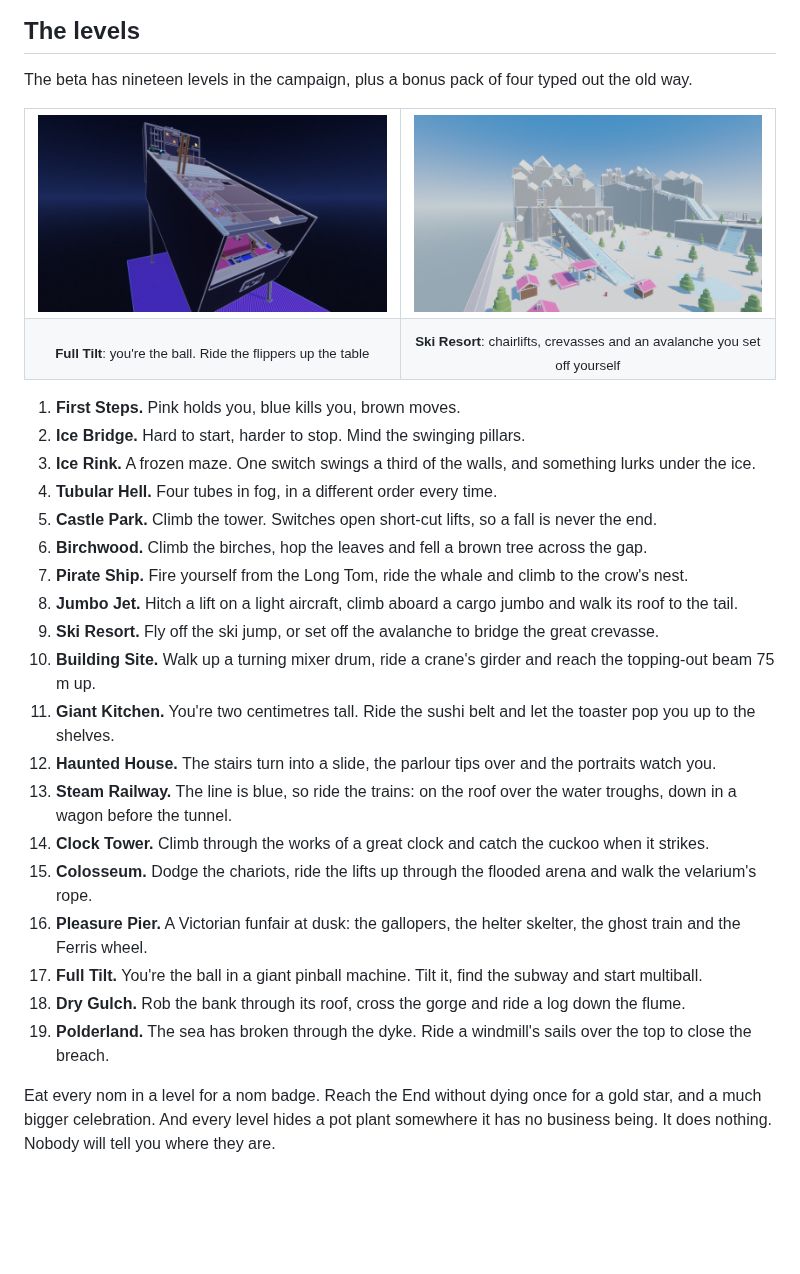
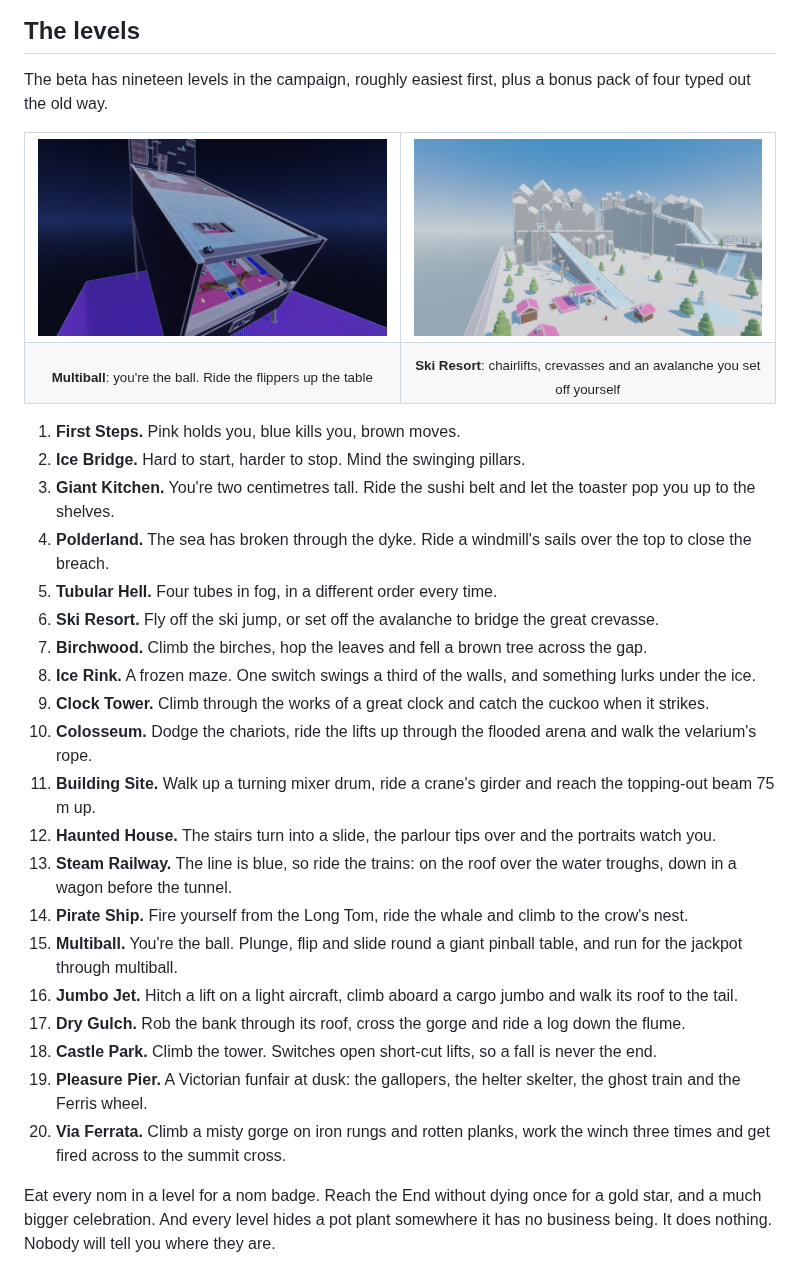
Before and after one commit to michaeljtbrooks/ultrageoman-public, a Markdown page: README.md, the part around one of its changes. Rendered like a GitHub page; pictures changed too: assets/full-tilt.jpg (deleted), assets/multiball.jpg (added); blank space fills up the shorter version.

Commit message:
README for v0.1.1

```diff
--- a/README.md
+++ b/README.md
@@ -93,39 +93,40 @@ switch puzzle at their heart, and a short cut to find for next time.
 
 ## The levels
 
-The beta has nineteen levels in the campaign, plus a bonus pack of four typed out
-the old way.
+The beta has nineteen levels in the campaign, roughly easiest first, plus a bonus
+pack of four typed out the old way.
 
 <table>
   <tr>
-    <td width="50%"><img src="assets/full-tilt.jpg" alt="Full Tilt: a giant pinball machine standing tilted in a dark arcade"></td>
+    <td width="50%"><img src="assets/multiball.jpg" alt="Multiball: a giant pinball table standing tilted in a dark arcade"></td>
     <td width="50%"><img src="assets/ski-resort.jpg" alt="Ski Resort: an Alpine village, the chairlift, an ice slide and the snowy peaks"></td>
   </tr>
   <tr>
-    <td align="center"><sub><b>Full Tilt</b>: you're the ball. Ride the flippers up the table</sub></td>
+    <td align="center"><sub><b>Multiball</b>: you're the ball. Ride the flippers up the table</sub></td>
     <td align="center"><sub><b>Ski Resort</b>: chairlifts, crevasses and an avalanche you set off yourself</sub></td>
   </tr>
 </table>
 
 1. **First Steps.** Pink holds you, blue kills you, brown moves.
 2. **Ice Bridge.** Hard to start, harder to stop. Mind the swinging pillars.
-3. **Ice Rink.** A frozen maze. One switch swings a third of the walls, and something lurks under the ice.
-4. **Tubular Hell.** Four tubes in fog, in a different order every time.
-5. **Castle Park.** Climb the tower. Switches open short-cut lifts, so a fall is never the end.
-6. **Birchwood.** Climb the birches, hop the leaves and fell a brown tree across the gap.
-7. **Pirate Ship.** Fire yourself from the Long Tom, ride the whale and climb to the crow's nest.
-8. **Jumbo Jet.** Hitch a lift on a light aircraft, climb aboard a cargo jumbo and walk its roof to the tail.
-9. **Ski Resort.** Fly off the ski jump, or set off the avalanche to bridge the great crevasse.
-10. **Building Site.** Walk up a turning mixer drum, ride a crane's girder and reach the topping-out beam 75 m up.
-11. **Giant Kitchen.** You're two centimetres tall. Ride the sushi belt and let the toaster pop you up to the shelves.
+3. **Giant Kitchen.** You're two centimetres tall. Ride the sushi belt and let the toaster pop you up to the shelves.
+4. **Polderland.** The sea has broken through the dyke. Ride a windmill's sails over the top to close the breach.
+5. **Tubular Hell.** Four tubes in fog, in a different order every time.
+6. **Ski Resort.** Fly off the ski jump, or set off the avalanche to bridge the great crevasse.
+7. **Birchwood.** Climb the birches, hop the leaves and fell a brown tree across the gap.
+8. **Ice Rink.** A frozen maze. One switch swings a third of the walls, and something lurks under the ice.
+9. **Clock Tower.** Climb through the works of a great clock and catch the cuckoo when it strikes.
+10. **Colosseum.** Dodge the chariots, ride the lifts up through the flooded arena and walk the velarium's rope.
+11. **Building Site.** Walk up a turning mixer drum, ride a crane's girder and reach the topping-out beam 75 m up.
 12. **Haunted House.** The stairs turn into a slide, the parlour tips over and the portraits watch you.
 13. **Steam Railway.** The line is blue, so ride the trains: on the roof over the water troughs, down in a wagon before the tunnel.
-14. **Clock Tower.** Climb through the works of a great clock and catch the cuckoo when it strikes.
-15. **Colosseum.** Dodge the chariots, ride the lifts up through the flooded arena and walk the velarium's rope.
-16. **Pleasure Pier.** A Victorian funfair at dusk: the gallopers, the helter skelter, the ghost train and the Ferris wheel.
-17. **Full Tilt.** You're the ball in a giant pinball machine. Tilt it, find the subway and start multiball.
-18. **Dry Gulch.** Rob the bank through its roof, cross the gorge and ride a log down the flume.
-19. **Polderland.** The sea has broken through the dyke. Ride a windmill's sails over the top to close the breach.
+14. **Pirate Ship.** Fire yourself from the Long Tom, ride the whale and climb to the crow's nest.
+15. **Multiball.** You're the ball. Plunge, flip and slide round a giant pinball table, and run for the jackpot through multiball.
+16. **Jumbo Jet.** Hitch a lift on a light aircraft, climb aboard a cargo jumbo and walk its roof to the tail.
+17. **Dry Gulch.** Rob the bank through its roof, cross the gorge and ride a log down the flume.
+18. **Castle Park.** Climb the tower. Switches open short-cut lifts, so a fall is never the end.
+19. **Pleasure Pier.** A Victorian funfair at dusk: the gallopers, the helter skelter, the ghost train and the Ferris wheel.
+20. **Via Ferrata.** Climb a misty gorge on iron rungs and rotten planks, work the winch three times and get fired across to the summit cross.
 
 Eat every nom in a level for a nom badge. Reach the End without dying once for a
 gold star, and a much bigger celebration. And every level hides a pot plant
```
Also changed, not shown: other parts of README.md (+1 -1 lines).
